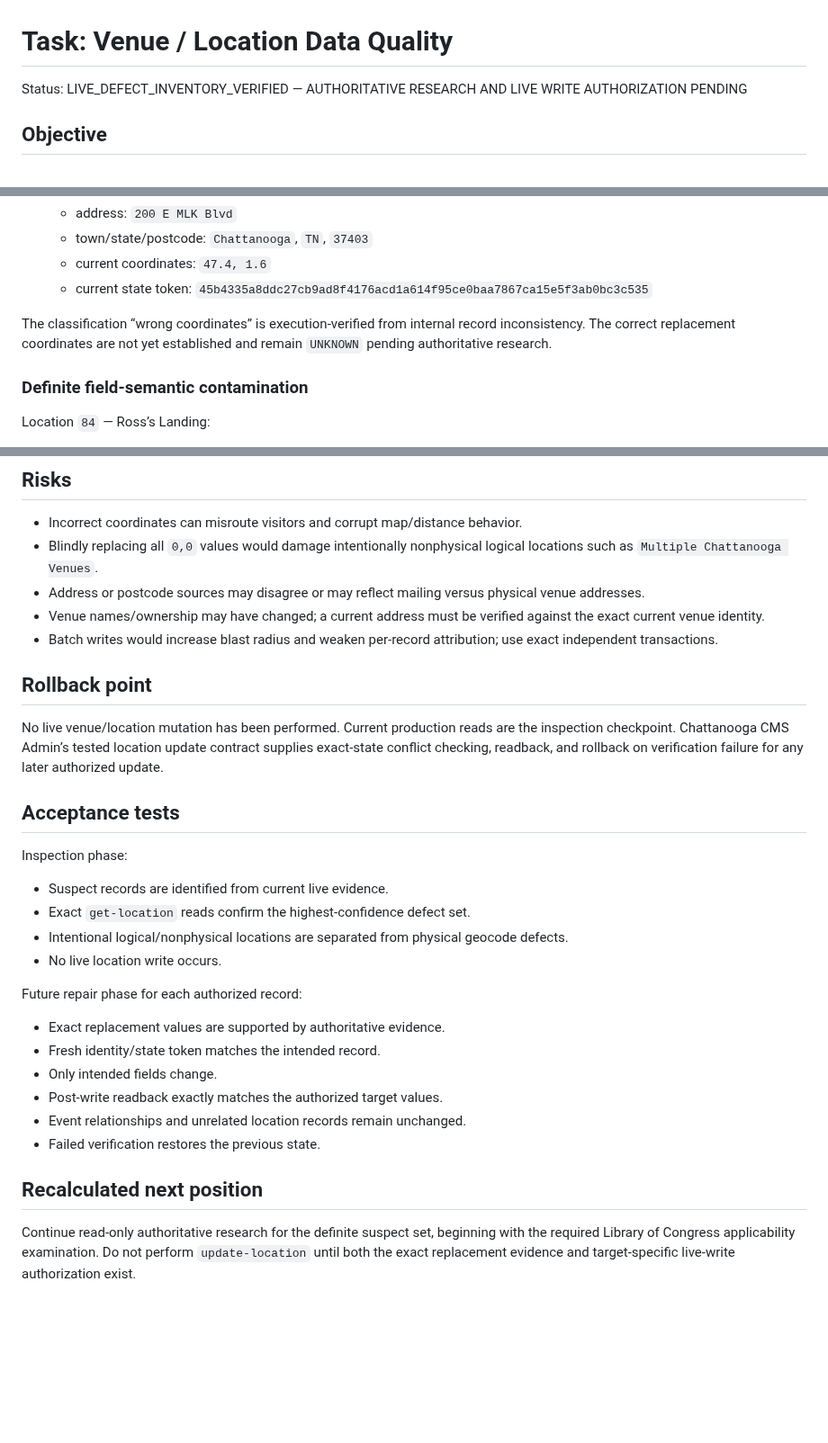
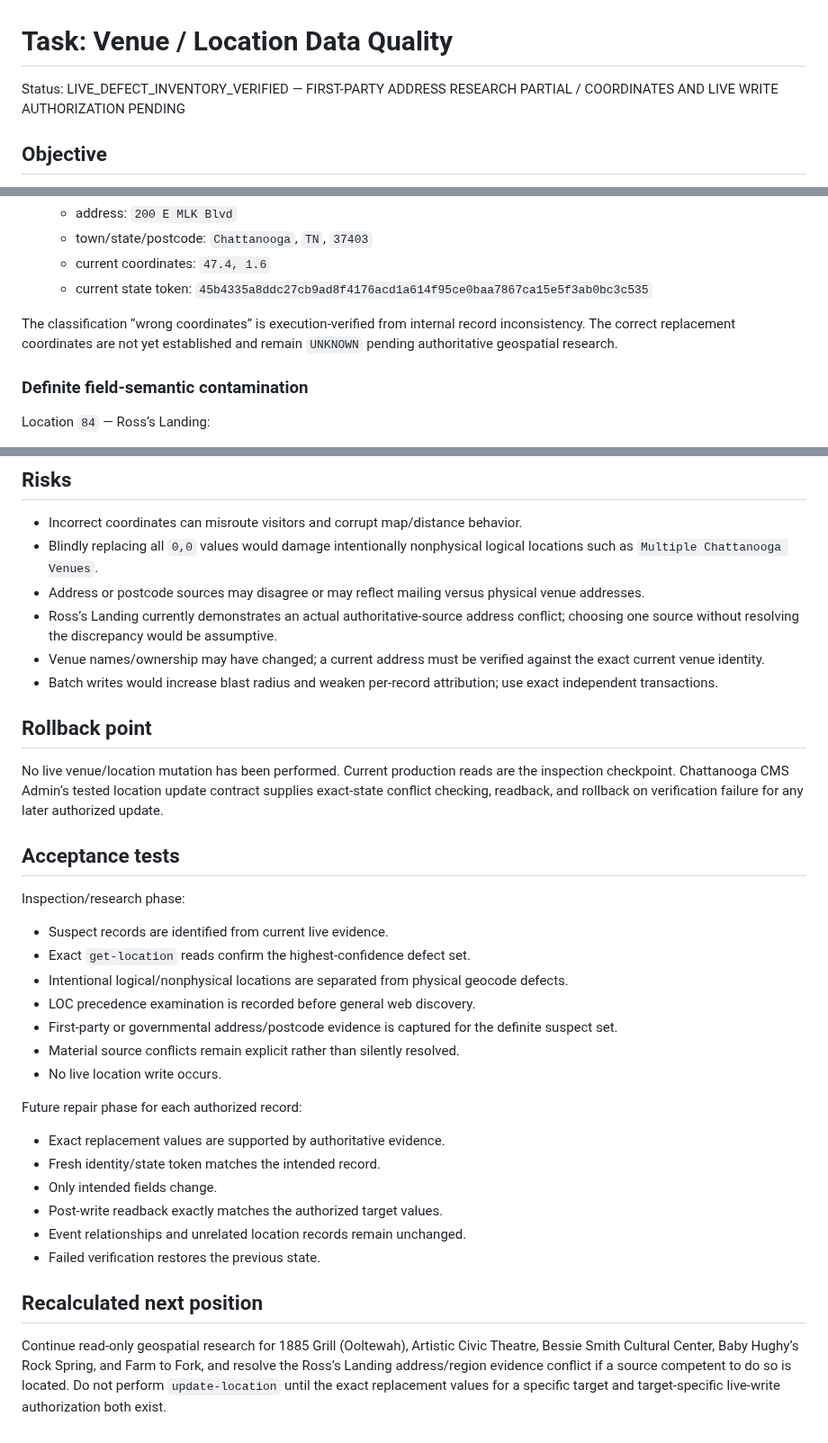
Before and after one commit to stanfieldjd/chattanooga-music-scene, a Markdown page: workbench/tasks/venue-location-data-quality.md, 3 parts joined by grey strips. Shown at 90% size. Rendered like a GitHub page; blank space fills up the shorter version.

```diff
--- a/workbench/tasks/venue-location-data-quality.md
+++ b/workbench/tasks/venue-location-data-quality.md
@@ -1,6 +1,6 @@
 # Task: Venue / Location Data Quality
 
-Status: LIVE_DEFECT_INVENTORY_VERIFIED — AUTHORITATIVE RESEARCH AND LIVE WRITE AUTHORIZATION PENDING
+Status: LIVE_DEFECT_INVENTORY_VERIFIED — FIRST-PARTY ADDRESS RESEARCH PARTIAL / COORDINATES AND LIVE WRITE AUTHORIZATION PENDING
 
 ## Objective
 
@@ -56,7 +56,7 @@ These records have physical addresses in Tennessee or Georgia but coordinates ex
    - current coordinates: `47.4, 1.6`
    - current state token: `45b4335a8ddc27cb9ad8f4176acd1a614f95ce0baa7867ca15e5f3ab0bc3c535`
 
-The classification “wrong coordinates” is execution-verified from internal record inconsistency. The correct replacement coordinates are not yet established and remain `UNKNOWN` pending authoritative research.
+The classification “wrong coordinates” is execution-verified from internal record inconsistency. The correct replacement coordinates are not yet established and remain `UNKNOWN` pending authoritative geospatial research.
 
 ### Definite field-semantic contamination
 
@@ -121,6 +168,7 @@ If later authorized after evidence is established, each record must be handled a
 - Incorrect coordinates can misroute visitors and corrupt map/distance behavior.
 - Blindly replacing all `0,0` values would damage intentionally nonphysical logical locations such as `Multiple Chattanooga Venues`.
 - Address or postcode sources may disagree or may reflect mailing versus physical venue addresses.
+- Ross’s Landing currently demonstrates an actual authoritative-source address conflict; choosing one source without resolving the discrepancy would be assumptive.
 - Venue names/ownership may have changed; a current address must be verified against the exact current venue identity.
 - Batch writes would increase blast radius and weaken per-record attribution; use exact independent transactions.
 
@@ -130,11 +178,14 @@ No live venue/location mutation has been performed. Current production reads are
 
 ## Acceptance tests
 
-Inspection phase:
+Inspection/research phase:
 
 - Suspect records are identified from current live evidence.
 - Exact `get-location` reads confirm the highest-confidence defect set.
 - Intentional logical/nonphysical locations are separated from physical geocode defects.
+- LOC precedence examination is recorded before general web discovery.
+- First-party or governmental address/postcode evidence is captured for the definite suspect set.
+- Material source conflicts remain explicit rather than silently resolved.
 - No live location write occurs.
 
 Future repair phase for each authorized record:
@@ -148,4 +199,4 @@ Future repair phase for each authorized record:
 
 ## Recalculated next position
 
-Continue read-only authoritative research for the definite suspect set, beginning with the required Library of Congress applicability examination. Do not perform `update-location` until both the exact replacement evidence and target-specific live-write authorization exist.
+Continue read-only geospatial research for 1885 Grill (Ooltewah), Artistic Civic Theatre, Bessie Smith Cultural Center, Baby Hughy’s Rock Spring, and Farm to Fork, and resolve the Ross’s Landing address/region evidence conflict if a source competent to do so is located. Do not perform `update-location` until the exact replacement values for a specific target and target-specific live-write authorization both exist.
```
Also changed, not shown: other parts of workbench/tasks/venue-location-data-quality.md (+50 -3 lines).
